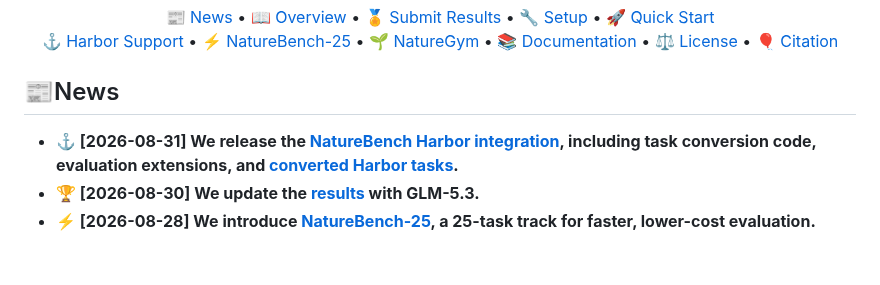
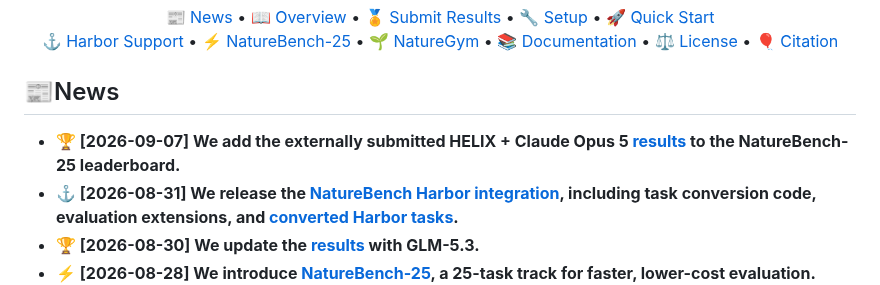
Before and after one commit to FrontisAI/NatureBench, a Markdown page: README.md, the part around the change. Drawn GitHub-style; blank space fills up the shorter version.

Commit message:
docs(readme): announce HELIX results

```diff
--- a/README.md
+++ b/README.md
@@ -13,6 +13,7 @@
 
 ## 📰News
 
+- **🏆 [2026-09-07] We add the externally submitted HELIX + Claude Opus 5 [results](https://frontisai.github.io/NatureBench/?track=naturebench-25#leaderboard) to the NatureBench-25 leaderboard.**
 - **⚓ [2026-08-31] We release the [NatureBench Harbor integration](#harbor-support), including task conversion code, evaluation extensions, and [converted Harbor tasks](https://huggingface.co/datasets/FrontisAI/NatureBench-Harbor).**
 - **🏆 [2026-08-30] We update the [results](https://frontisai.github.io/NatureBench/) with GLM-5.3.**
 - **⚡ [2026-08-28] We introduce [NatureBench-25](#naturebench-25), a 25-task track for faster, lower-cost evaluation.**
```
